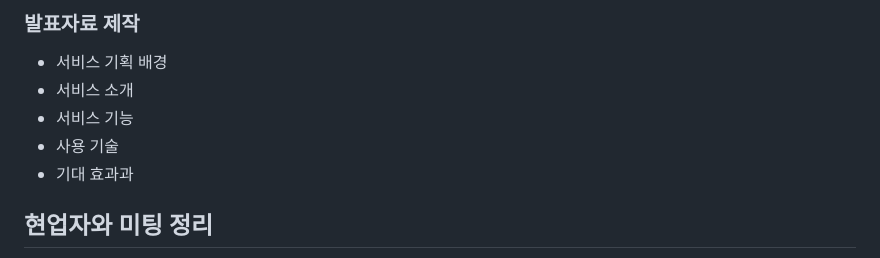
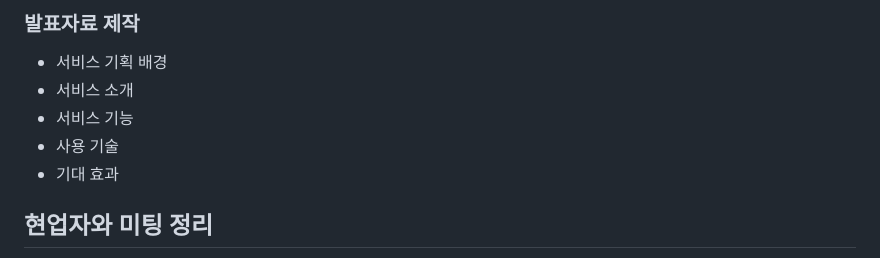
Before and after one commit to gobuig00/HanCook, a Markdown page: docs/README.md, the part around the change. GitHub-like rendering.

Commit message:
extra : README.md 수정 (#15)

```diff
--- a/docs/README.md
+++ b/docs/README.md
@@ -70,7 +70,7 @@
 - 서비스 소개
 - 서비스 기능
 - 사용 기술
-- 기대 효과과
+- 기대 효과
 
 ## 현업자와 미팅 정리
 - 팁은 없다. 오로지 노력과 노동력이 성과를 낸다. 자동화 할 수 있는 요소나 엔지니어링 요소로 바꿔서 노동을 줄여라. 쉽게 할 수 잇는 도구, 가이드 등을 만들어서 해야 한다. 왕도가 없다.
```
